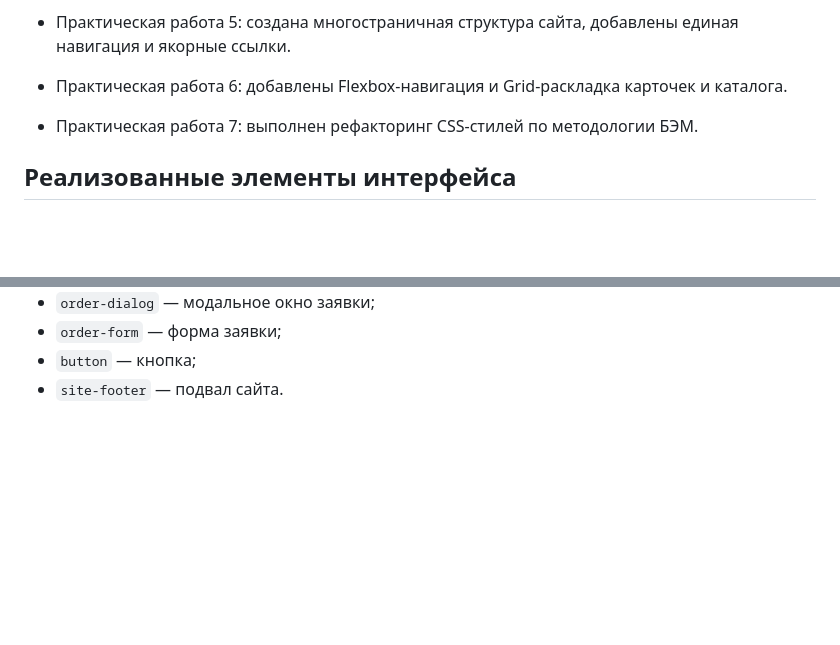
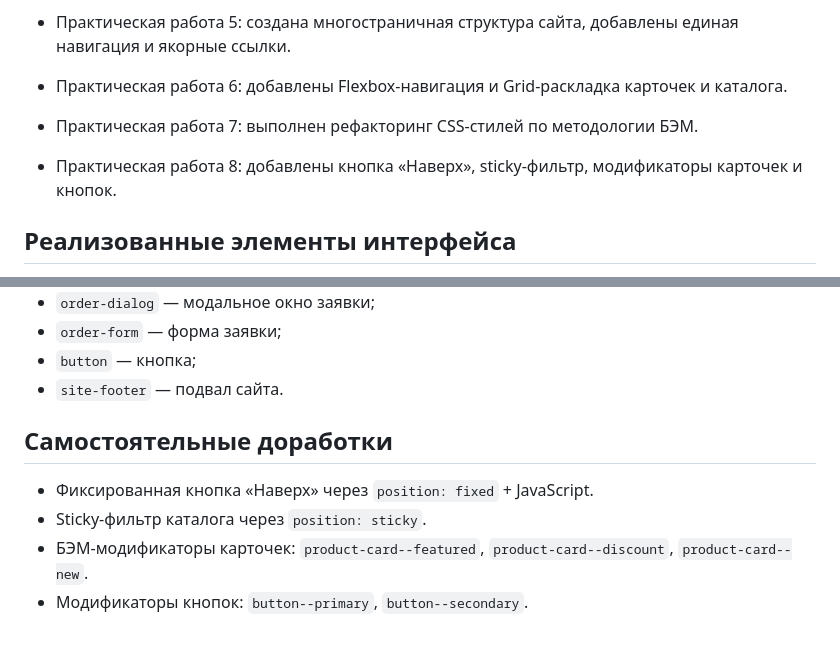
Before and after one commit to twilight1525/kr1-html-css-shop, a Markdown page: README.md, 2 parts joined by grey strips. GitHub-like rendering; blank space fills up the shorter version.

Commit message:
docs: update README for practice 8

```diff
--- a/README.md
+++ b/README.md
@@ -66,6 +66,7 @@ GitHub Pages: https://twilight1525.github.io/kr1-html-css-shop/
 - Практическая работа 5: создана многостраничная структура сайта, добавлены единая навигация и якорные ссылки.
 - Практическая работа 6: добавлены Flexbox-навигация и Grid-раскладка карточек и каталога.
 - Практическая работа 7: выполнен рефакторинг CSS-стилей по методологии БЭМ.
+- Практическая работа 8: добавлены кнопка «Наверх», sticky-фильтр, модификаторы карточек и кнопок.
 ## Реализованные элементы интерфейса
 
 - кнопки заказа в карточках товаров;
@@ -106,3 +107,9 @@ GitHub Pages: https://twilight1525.github.io/kr1-html-css-shop/
 - `order-form` — форма заявки;
 - `button` — кнопка;
 - `site-footer` — подвал сайта.
+## Самостоятельные доработки
+
+- Фиксированная кнопка «Наверх» через `position: fixed` + JavaScript.
+- Sticky-фильтр каталога через `position: sticky`.
+- БЭМ-модификаторы карточек: `product-card--featured`, `product-card--discount`, `product-card--new`.
+- Модификаторы кнопок: `button--primary`, `button--secondary`.
```
